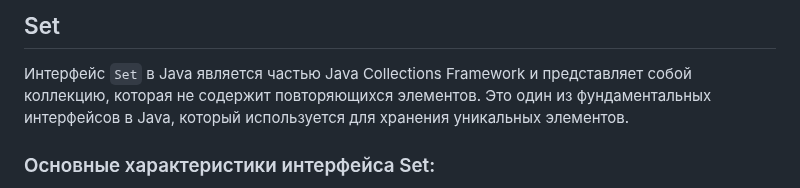
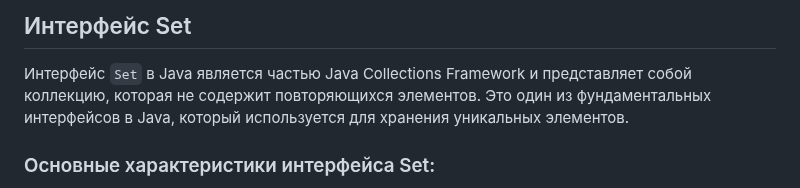
Before and after one commit to ait-tr/cohort42.1, a Markdown page: basic_programming/lesson_35/theory.md, the part around the change. GitHub-like rendering.

Commit message:
java_basic lesson #35 update

```diff
--- a/basic_programming/lesson_35/theory.md
+++ b/basic_programming/lesson_35/theory.md
@@ -1,6 +1,7 @@
-## Set
+## Интерфейс Set
 
-Интерфейс `Set` в Java является частью Java Collections Framework и представляет собой коллекцию, которая не содержит повторяющихся элементов. Это один из фундаментальных интерфейсов в Java, который используется для хранения уникальных элементов.
+Интерфейс `Set` в Java является частью Java Collections Framework и представляет собой коллекцию, которая не содержит повторяющихся элементов.
+Это один из фундаментальных интерфейсов в Java, который используется для хранения уникальных элементов.
 
 ### Основные характеристики интерфейса Set:
 
```
